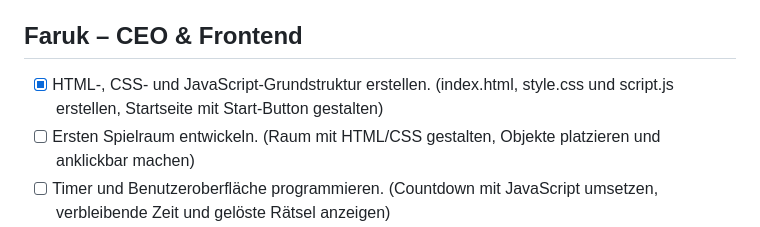
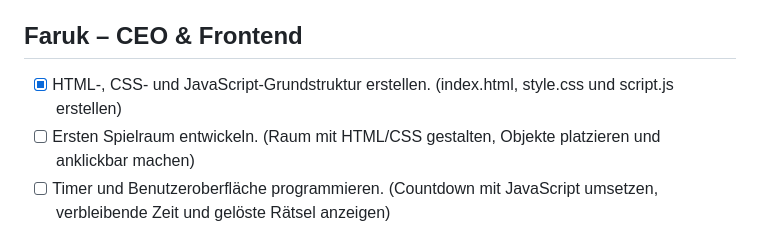
Before and after one commit to KitoSpammsL2/Lernperiode-12, a Markdown page: README.md, the part around the change. Drawn GitHub-style.

```diff
--- a/README.md
+++ b/README.md
@@ -30,7 +30,7 @@ Unser Ziel ist es, am Ende der Lernperiode ein vollständig spielbares und unter
 
 
 ## Faruk – CEO & Frontend
-- [x] HTML-, CSS- und JavaScript-Grundstruktur erstellen. (index.html, style.css und script.js erstellen, Startseite mit Start-Button gestalten)
+- [x] HTML-, CSS- und JavaScript-Grundstruktur erstellen. (index.html, style.css und script.js erstellen)
 - [ ] Ersten Spielraum entwickeln. (Raum mit HTML/CSS gestalten, Objekte platzieren und anklickbar machen)
 - [ ] Timer und Benutzeroberfläche programmieren. (Countdown mit JavaScript umsetzen, verbleibende Zeit und gelöste Rätsel anzeigen)
 - [ ] Glitch-Modus visuell umsetzen. (Glitch-Button einbauen, visuelle Effekte erstellen, versteckte Hinweise ein- und ausblenden)
```
